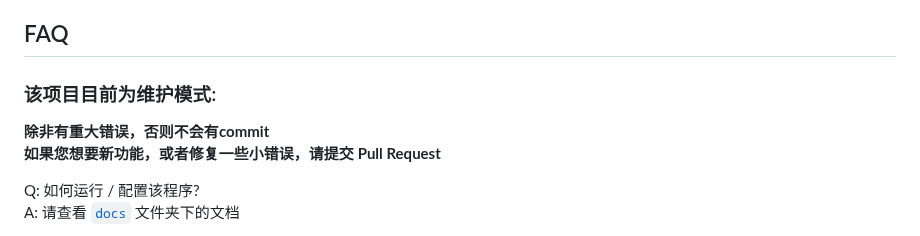
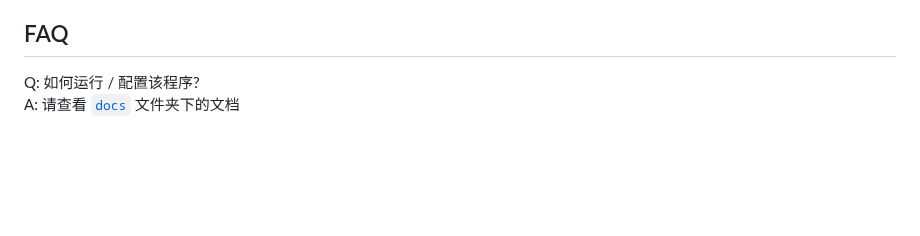
Before and after one commit to LiterMC/go-openbmclapi, a Markdown page: README.MD, the part around the change. Drawn GitHub-style; blank space fills up the shorter version.

```diff
--- a/README.MD
+++ b/README.MD
@@ -30,11 +30,6 @@ Golang 版的 [OpenBmclAPI](https://github.com/bangbang93/openbmclapi)
 - ~~更好的压榨节点~~
 
 ## FAQ
-
-### 该项目目前为维护模式:
-
-**除非有重大错误，否则不会有commit
-如果您想要新功能，或者修复一些小错误，请提交 Pull Request**
 
 Q: 如何运行 / 配置该程序?
 A: 请查看 [`docs`](./docs) 文件夹下的文档
```
